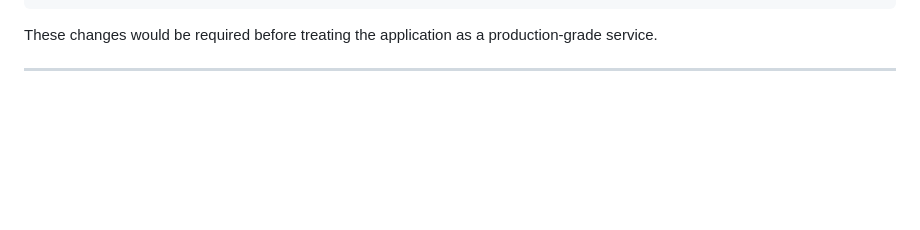
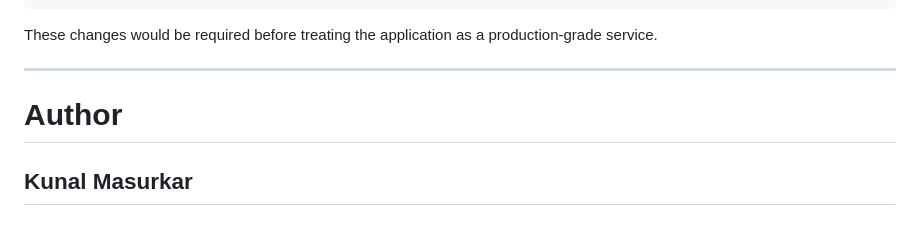
Before and after one commit to kunal-masurkar/Movie-Serach-Using-Vector-RAG, a Markdown page: README.md, the part around the change. Drawn GitHub-style; blank space fills up the shorter version.

```diff
--- a/README.md
+++ b/README.md
@@ -1358,3 +1358,6 @@ Authentication + Authorization
 These changes would be required before treating the application as a production-grade service.
 
 ---
+
+# Author
+## Kunal Masurkar
```
